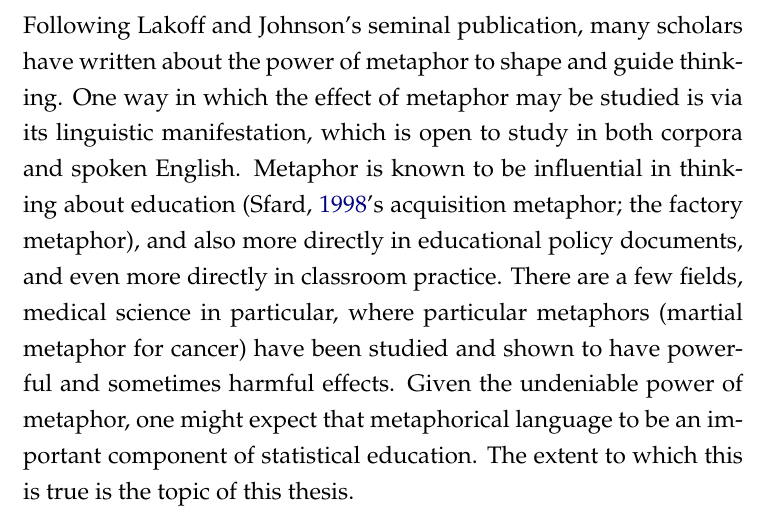
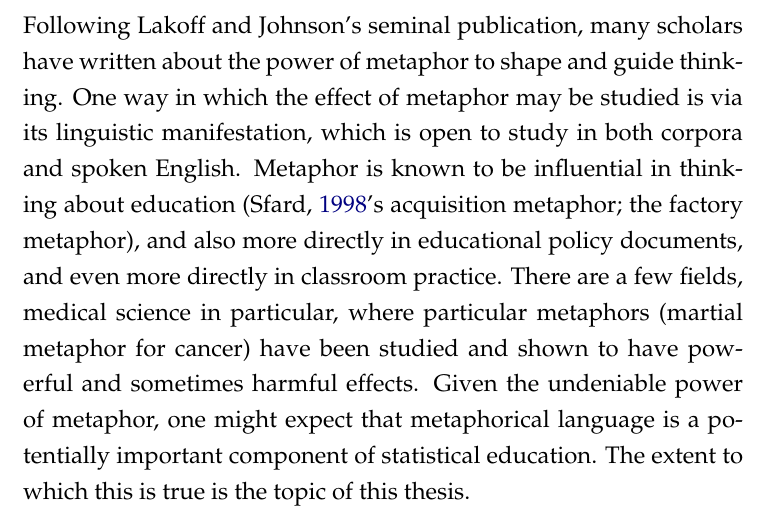
Before and after one commit to RobinHankin/thesis, a LaTeX thesis (main.tex, which reads chapters/chapter1.tex): part of page 17 of 77, cut so that both start at the same text. Compiled offline with pdfLaTeX.

Commit message:
fixes #91

```diff
--- a/chapters/chapter1.tex
+++ b/chapters/chapter1.tex
@@ -379,7 +379,7 @@ even more directly in classroom practice.  There are a few fields,
 medical science in particular, where particular metaphors (martial
 metaphor for cancer) have been studied and shown to have powerful and
 sometimes harmful effects.  Given the undeniable power of metaphor,
-one might expect that metaphorical language to be an important
+one might expect that metaphorical language is a potentially important
 component of statistical education.  The extent to which this is true
 is the topic of this thesis.
 
```
